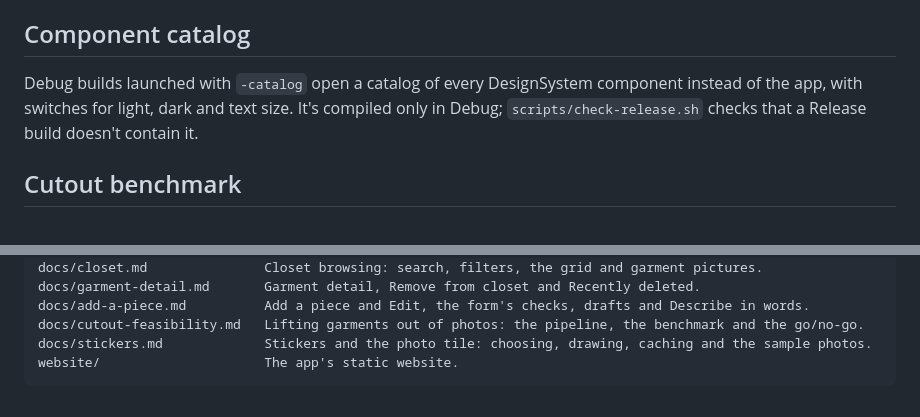
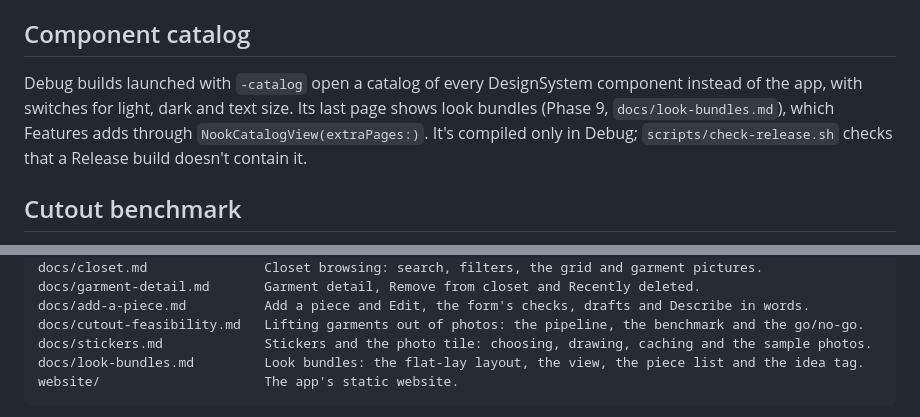
Before and after one commit to jsayram/nifty-outfit-nook, a Markdown page: README.md, 2 parts joined by grey strips. GitHub-like rendering.

Commit message:
Document look bundles
Co-Authored-By: Claude Opus 5.5 <noreply@anthropic.com>

````diff
--- a/README.md
+++ b/README.md
@@ -46,7 +46,7 @@ Warnings are errors in every target: `SWIFT_TREAT_WARNINGS_AS_ERRORS` in `Config
 
 ## Component catalog
 
-Debug builds launched with `-catalog` open a catalog of every DesignSystem component instead of the app, with switches for light, dark and text size. It's compiled only in Debug; `scripts/check-release.sh` checks that a Release build doesn't contain it.
+Debug builds launched with `-catalog` open a catalog of every DesignSystem component instead of the app, with switches for light, dark and text size. Its last page shows look bundles (Phase 9, `docs/look-bundles.md`), which Features adds through `NookCatalogView(extraPages:)`. It's compiled only in Debug; `scripts/check-release.sh` checks that a Release build doesn't contain it.
 
 ## Cutout benchmark
 
@@ -100,6 +100,7 @@ docs/garment-detail.md       Garment detail, Remove from closet and Recently del
 docs/add-a-piece.md          Add a piece and Edit, the form's checks, drafts and Describe in words.
 docs/cutout-feasibility.md   Lifting garments out of photos: the pipeline, the benchmark and the go/no-go.
 docs/stickers.md             Stickers and the photo tile: choosing, drawing, caching and the sample photos.
+docs/look-bundles.md         Look bundles: the flat-lay layout, the view, the piece list and the idea tag.
 website/                     The app's static website.
 ```
 
````
Also changed, not shown: docs/look-bundles.md (added, +61 -0 lines), 1 other file.
